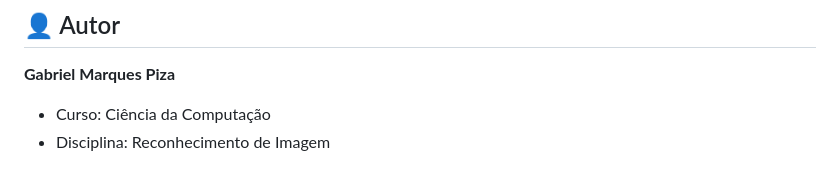
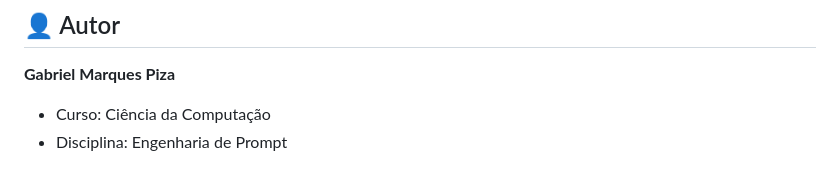
Before and after one commit to gabriolli/reconhecimento-imagem-cc-gabriel-marques-piza, a Markdown page: README.md, the part around the change. Drawn GitHub-style.

Commit message:
Update discipline from 'Reconhecimento de Imagem' to 'Engenharia de Prompt'

```diff
--- a/README.md
+++ b/README.md
@@ -86,4 +86,4 @@ Este projeto é distribuído sob a licença MIT. Consulte o arquivo LICENSE para
 
 **Gabriel Marques Piza**
 - Curso: Ciência da Computação
-- Disciplina: Reconhecimento de Imagem
+- Disciplina: Engenharia de Prompt
```
